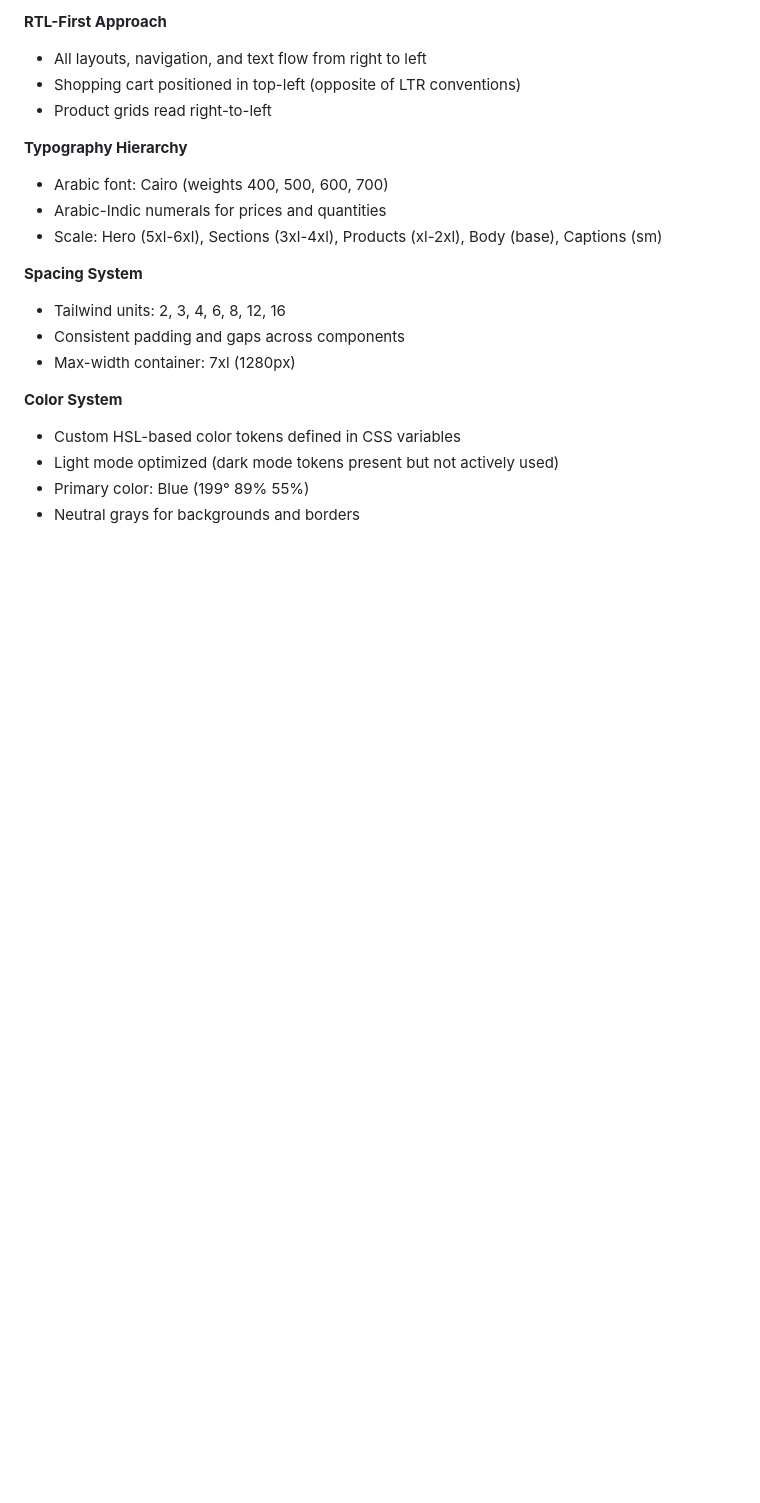
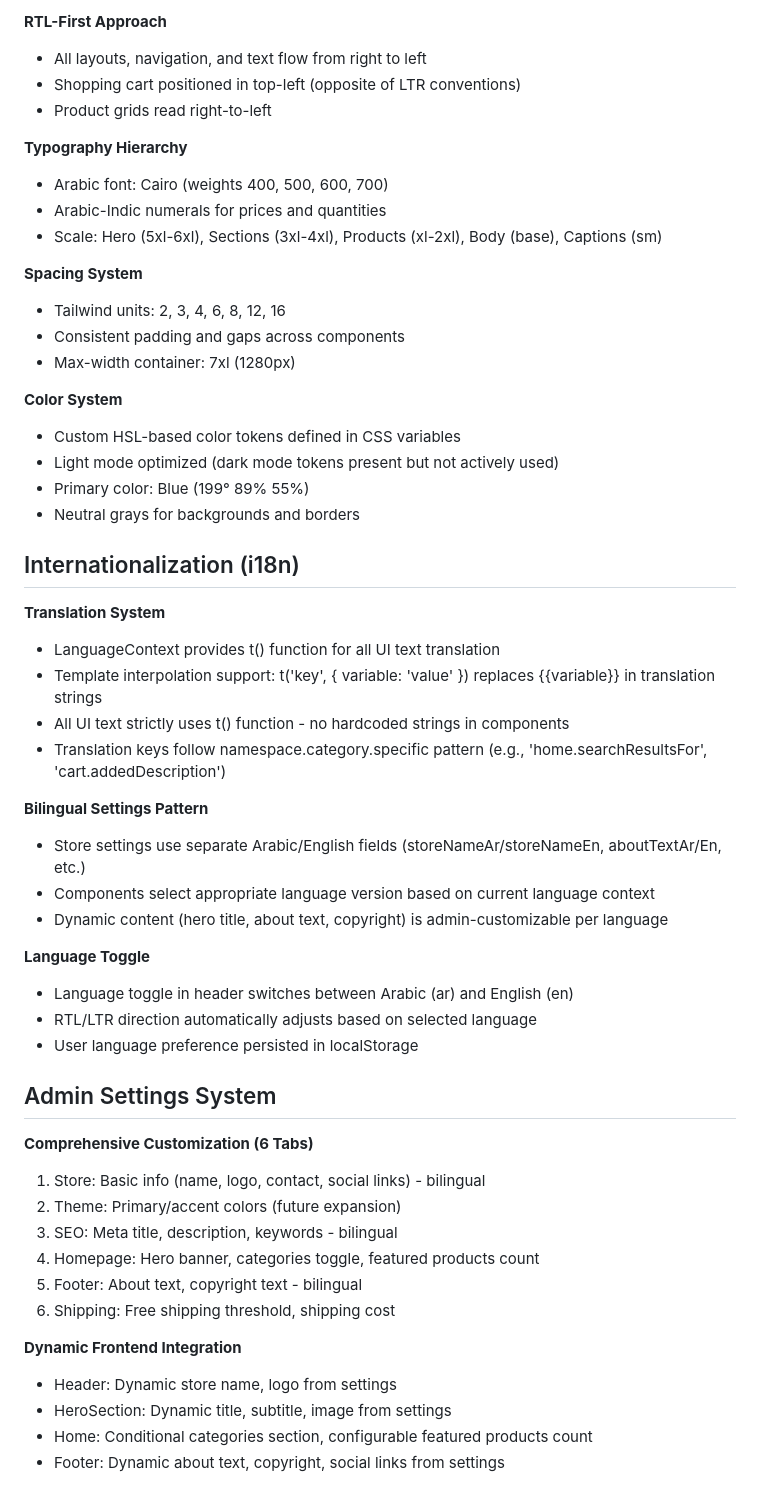
Before and after one commit to aeencomp/AinComputerStore1, a Markdown page: replit.md, the part around the change. Drawn GitHub-style; blank space fills up the shorter version.

Commit message:
Add comprehensive internationalization and admin settings system
Update replit.md to document internationalization features including template interpolation and bilingual settings, alongside the new 6-tab admin settings system for store customization.

Replit-Commit-Author: Agent
Replit-Commit-Session-Id: 5b8cc9e5-baec-458a-9f23-fe5ab413efe0
Replit-Commit-Checkpoint-Type: full_checkpoint
Replit-Commit-Event-Id: a895f903-d4fc-4e66-b966-c318eff4ccad
Replit-Commit-Screenshot-Url: https://storage.googleapis.com/screenshot-production-us-central1/63d7fa0d-96e8-4727-a097-26b484f69d56/5b8cc9e5-baec-458a-9f23-fe5ab413efe0/5omYerE

```diff
--- a/replit.md
+++ b/replit.md
@@ -166,3 +166,37 @@ Order confirmation emails via Gmail SMTP:
 - Light mode optimized (dark mode tokens present but not actively used)
 - Primary color: Blue (199° 89% 55%)
 - Neutral grays for backgrounds and borders
+
+## Internationalization (i18n)
+
+**Translation System**
+- LanguageContext provides t() function for all UI text translation
+- Template interpolation support: t('key', { variable: 'value' }) replaces {{variable}} in translation strings
+- All UI text strictly uses t() function - no hardcoded strings in components
+- Translation keys follow namespace.category.specific pattern (e.g., 'home.searchResultsFor', 'cart.addedDescription')
+
+**Bilingual Settings Pattern**
+- Store settings use separate Arabic/English fields (storeNameAr/storeNameEn, aboutTextAr/En, etc.)
+- Components select appropriate language version based on current language context
+- Dynamic content (hero title, about text, copyright) is admin-customizable per language
+
+**Language Toggle**
+- Language toggle in header switches between Arabic (ar) and English (en)
+- RTL/LTR direction automatically adjusts based on selected language
+- User language preference persisted in localStorage
+
+## Admin Settings System
+
+**Comprehensive Customization (6 Tabs)**
+1. Store: Basic info (name, logo, contact, social links) - bilingual
+2. Theme: Primary/accent colors (future expansion)
+3. SEO: Meta title, description, keywords - bilingual
+4. Homepage: Hero banner, categories toggle, featured products count
+5. Footer: About text, copyright text - bilingual
+6. Shipping: Free shipping threshold, shipping cost
+
+**Dynamic Frontend Integration**
+- Header: Dynamic store name, logo from settings
+- HeroSection: Dynamic title, subtitle, image from settings
+- Home: Conditional categories section, configurable featured products count
+- Footer: Dynamic about text, copyright, social links from settings
```
